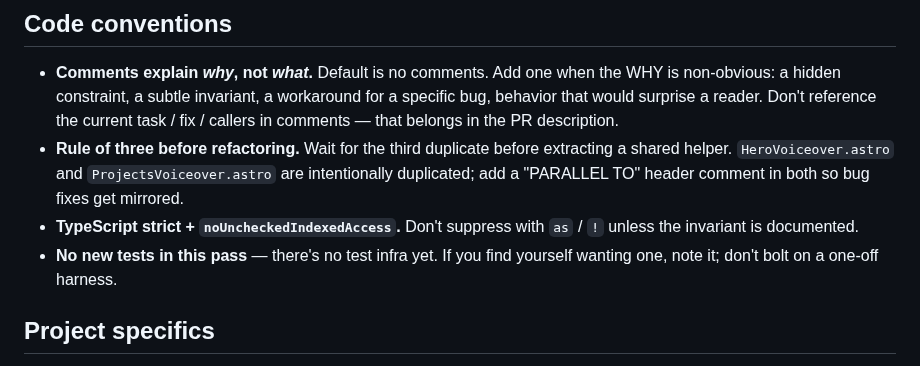
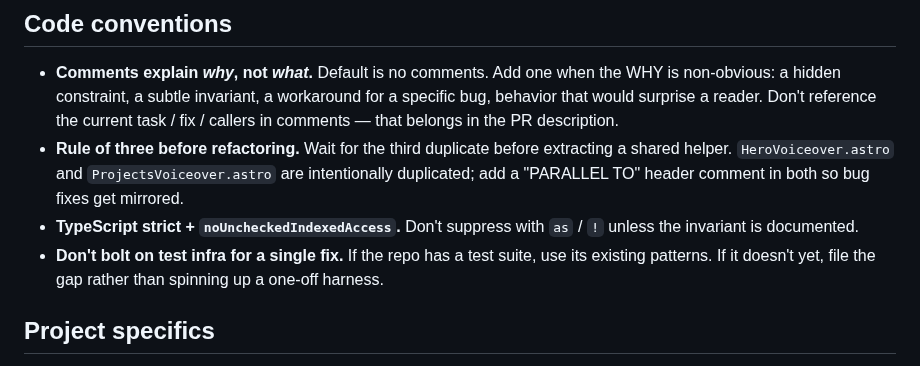
Before and after one commit to MikkoNumminen/mikkonumminen.dev, a Markdown page: CLAUDE.md, the part around the change. Drawn GitHub-style.

Commit message:
docs: address review nits — broken memory link + future-tense test infra line

```diff
--- a/CLAUDE.md
+++ b/CLAUDE.md
@@ -16,7 +16,7 @@ Conventions for AI agents (Claude Code and friends) working in this repo. Skim t
 - **Comments explain *why*, not *what*.** Default is no comments. Add one when the WHY is non-obvious: a hidden constraint, a subtle invariant, a workaround for a specific bug, behavior that would surprise a reader. Don't reference the current task / fix / callers in comments — that belongs in the PR description.
 - **Rule of three before refactoring.** Wait for the third duplicate before extracting a shared helper. `HeroVoiceover.astro` and `ProjectsVoiceover.astro` are intentionally duplicated; add a "PARALLEL TO" header comment in both so bug fixes get mirrored.
 - **TypeScript strict + `noUncheckedIndexedAccess`.** Don't suppress with `as` / `!` unless the invariant is documented.
-- **No new tests in this pass** — there's no test infra yet. If you find yourself wanting one, note it; don't bolt on a one-off harness.
+- **Don't bolt on test infra for a single fix.** If the repo has a test suite, use its existing patterns. If it doesn't yet, file the gap rather than spinning up a one-off harness.
 
 ## Project specifics
 
```
Also changed, not shown: docs/audits/AI-READINESS-AUDIT-2026-05-17.md (+1 -1 lines).
